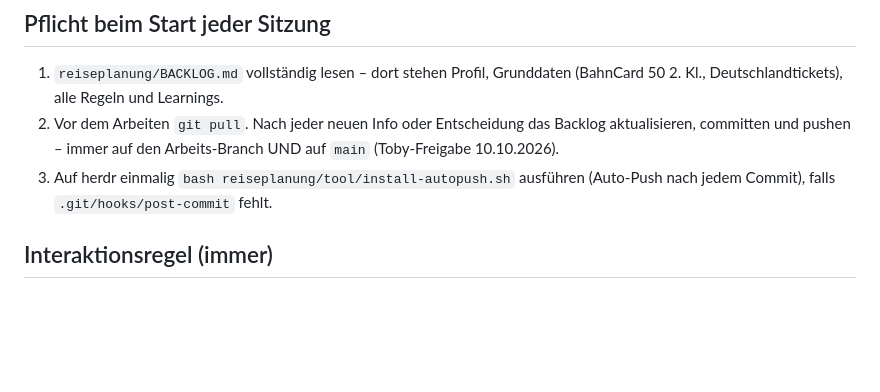
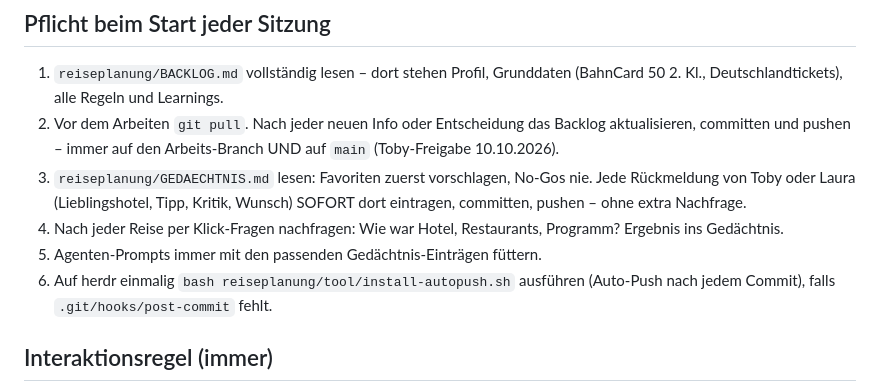
Before and after one commit to tobiasklein-ruby/bme, a Markdown page: CLAUDE.md, the part around the change. Drawn GitHub-style; blank space fills up the shorter version.

Commit message:
Gedächtnis: Favoriten, No-Gos, Feedback als Langzeitspeicher
Co-Authored-By: Claude Opus 5.5 <noreply@anthropic.com>
Claude-Session: https://claude.ai/code/session_01WvNmU8A3VB46Kwa4bJjPQu

```diff
--- a/CLAUDE.md
+++ b/CLAUDE.md
@@ -6,7 +6,10 @@ Geschäftlich: Ruby Recruiting Hub. Privat: TKLST (Tobias & Laura).
 ## Pflicht beim Start jeder Sitzung
 1. `reiseplanung/BACKLOG.md` vollständig lesen – dort stehen Profil, Grunddaten (BahnCard 50 2. Kl., Deutschlandtickets), alle Regeln und Learnings.
 2. Vor dem Arbeiten `git pull`. Nach jeder neuen Info oder Entscheidung das Backlog aktualisieren, committen und pushen – immer auf den Arbeits-Branch UND auf `main` (Toby-Freigabe 10.10.2026).
-3. Auf herdr einmalig `bash reiseplanung/tool/install-autopush.sh` ausführen (Auto-Push nach jedem Commit), falls `.git/hooks/post-commit` fehlt.
+3. `reiseplanung/GEDAECHTNIS.md` lesen: Favoriten zuerst vorschlagen, No-Gos nie. Jede Rückmeldung von Toby oder Laura (Lieblingshotel, Tipp, Kritik, Wunsch) SOFORT dort eintragen, committen, pushen – ohne extra Nachfrage.
+4. Nach jeder Reise per Klick-Fragen nachfragen: Wie war Hotel, Restaurants, Programm? Ergebnis ins Gedächtnis.
+5. Agenten-Prompts immer mit den passenden Gedächtnis-Einträgen füttern.
+6. Auf herdr einmalig `bash reiseplanung/tool/install-autopush.sh` ausführen (Auto-Push nach jedem Commit), falls `.git/hooks/post-commit` fehlt.
 
 ## Interaktionsregel (immer)
 - Fehlende Infos IMMER als Klick-Fragen (AskUserQuestion) stellen, nie als Freitext-Frage.
```
Also changed, not shown: reiseplanung/GEDAECHTNIS.md (added, +32 -0 lines).
